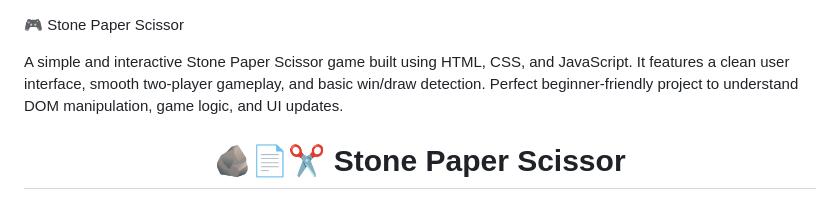
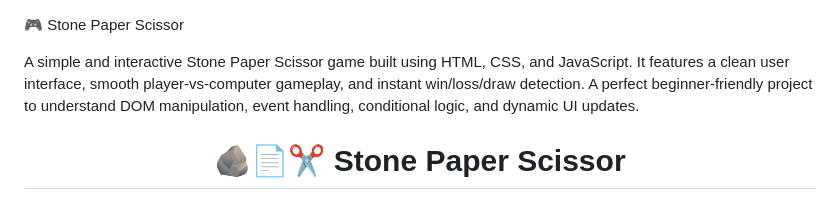
Before and after one commit to Shukla2005/Stone-Paper-Scissor, a Markdown page: README.md, the part around the change. Drawn GitHub-style.

Commit message:
Revise README to improve game description
Updated gameplay description to clarify player interaction and features.

```diff
--- a/README.md
+++ b/README.md
@@ -1,6 +1,6 @@
 🎮 Stone Paper Scissor
 
-A simple and interactive Stone Paper Scissor game built using HTML, CSS, and JavaScript. It features a clean user interface, smooth two-player gameplay, and basic win/draw detection. Perfect beginner-friendly project to understand DOM manipulation, game logic, and UI updates.
+A simple and interactive Stone Paper Scissor game built using HTML, CSS, and JavaScript. It features a clean user interface, smooth player-vs-computer gameplay, and instant win/loss/draw detection. A perfect beginner-friendly project to understand DOM manipulation, event handling, conditional logic, and dynamic UI updates.
 
 <h1 align="center">🪨📄✂️ Stone Paper Scissor</h1>
 
```
